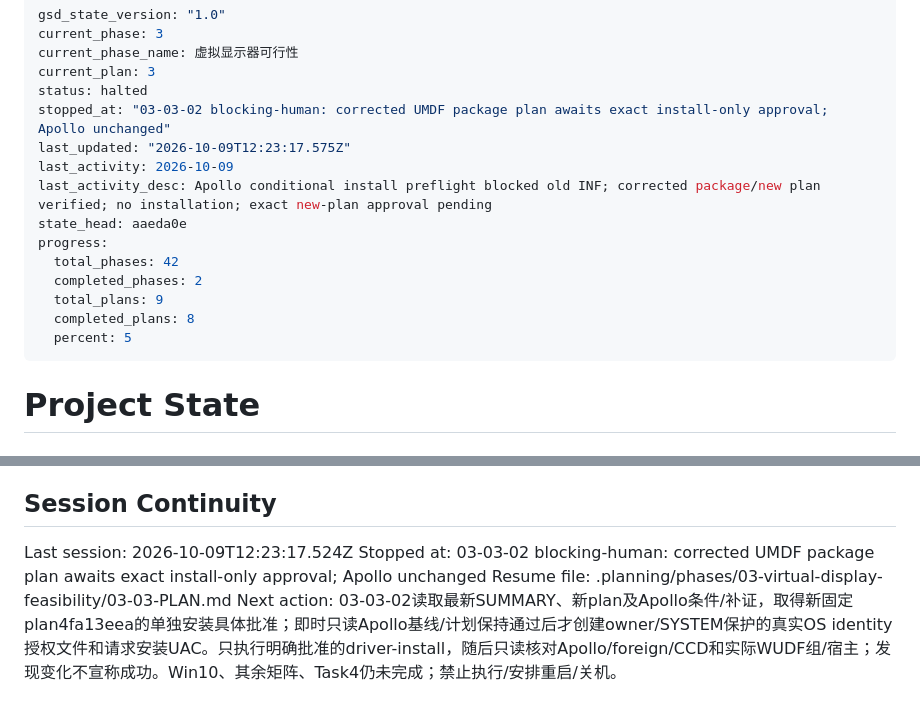
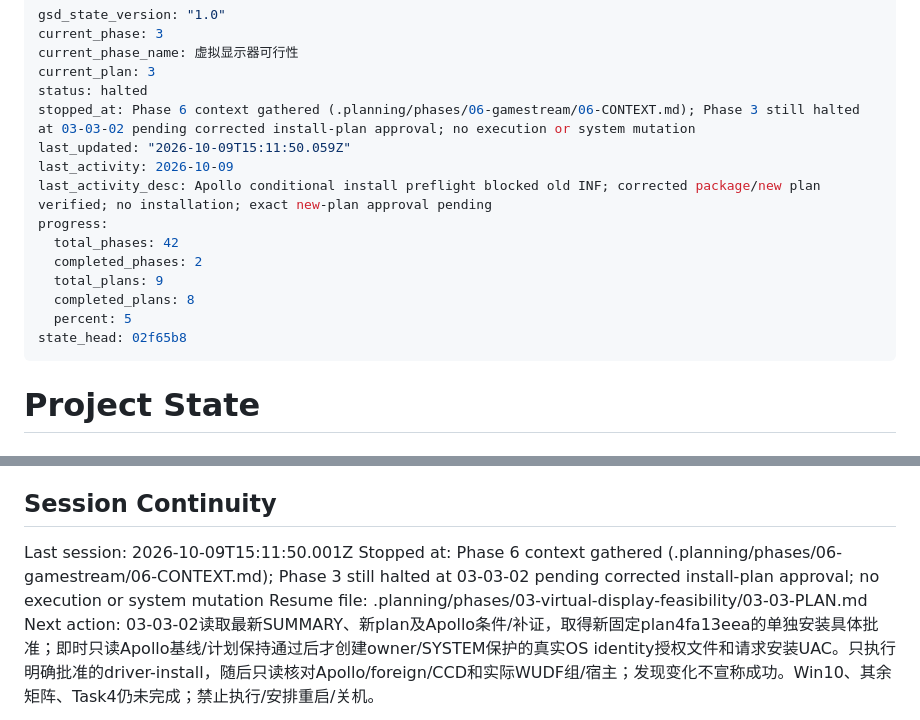
Before and after one commit to Jerry12228/Aether, a Markdown page: .planning/STATE.md, 2 parts joined by grey strips. GitHub-like rendering.

Commit message:
docs(state): record phase 6 context session

```diff
--- a/.planning/STATE.md
+++ b/.planning/STATE.md
@@ -4,17 +4,17 @@ current_phase: 3
 current_phase_name: 虚拟显示器可行性
 current_plan: 3
 status: halted
-stopped_at: "03-03-02 blocking-human: corrected UMDF package plan awaits exact install-only approval; Apollo unchanged"
-last_updated: "2026-10-09T12:23:17.575Z"
+stopped_at: Phase 6 context gathered (.planning/phases/06-gamestream/06-CONTEXT.md); Phase 3 still halted at 03-03-02 pending corrected install-plan approval; no execution or system mutation
+last_updated: "2026-10-09T15:11:50.059Z"
 last_activity: 2026-10-09
 last_activity_desc: Apollo conditional install preflight blocked old INF; corrected package/new plan verified; no installation; exact new-plan approval pending
-state_head: aaeda0e
 progress:
   total_phases: 42
   completed_phases: 2
   total_plans: 9
   completed_plans: 8
   percent: 5
+state_head: 02f65b8
 ---
 
 # Project State
@@ -138,7 +138,7 @@ VPN、文件、打印、Linux/macOS服务端及iOS/macOS客户端实机验证（
 
 ## Session Continuity
 
-Last session: 2026-10-09T12:23:17.524Z
-Stopped at: 03-03-02 blocking-human: corrected UMDF package plan awaits exact install-only approval; Apollo unchanged
+Last session: 2026-10-09T15:11:50.001Z
+Stopped at: Phase 6 context gathered (.planning/phases/06-gamestream/06-CONTEXT.md); Phase 3 still halted at 03-03-02 pending corrected install-plan approval; no execution or system mutation
 Resume file: .planning/phases/03-virtual-display-feasibility/03-03-PLAN.md
 Next action: 03-03-02读取最新SUMMARY、新plan及Apollo条件/补证，取得新固定plan4fa13eea的单独安装具体批准；即时只读Apollo基线/计划保持通过后才创建owner/SYSTEM保护的真实OS identity授权文件和请求安装UAC。只执行明确批准的driver-install，随后只读核对Apollo/foreign/CCD和实际WUDF组/宿主；发现变化不宣称成功。Win10、其余矩阵、Task4仍未完成；禁止执行/安排重启/关机。
```
